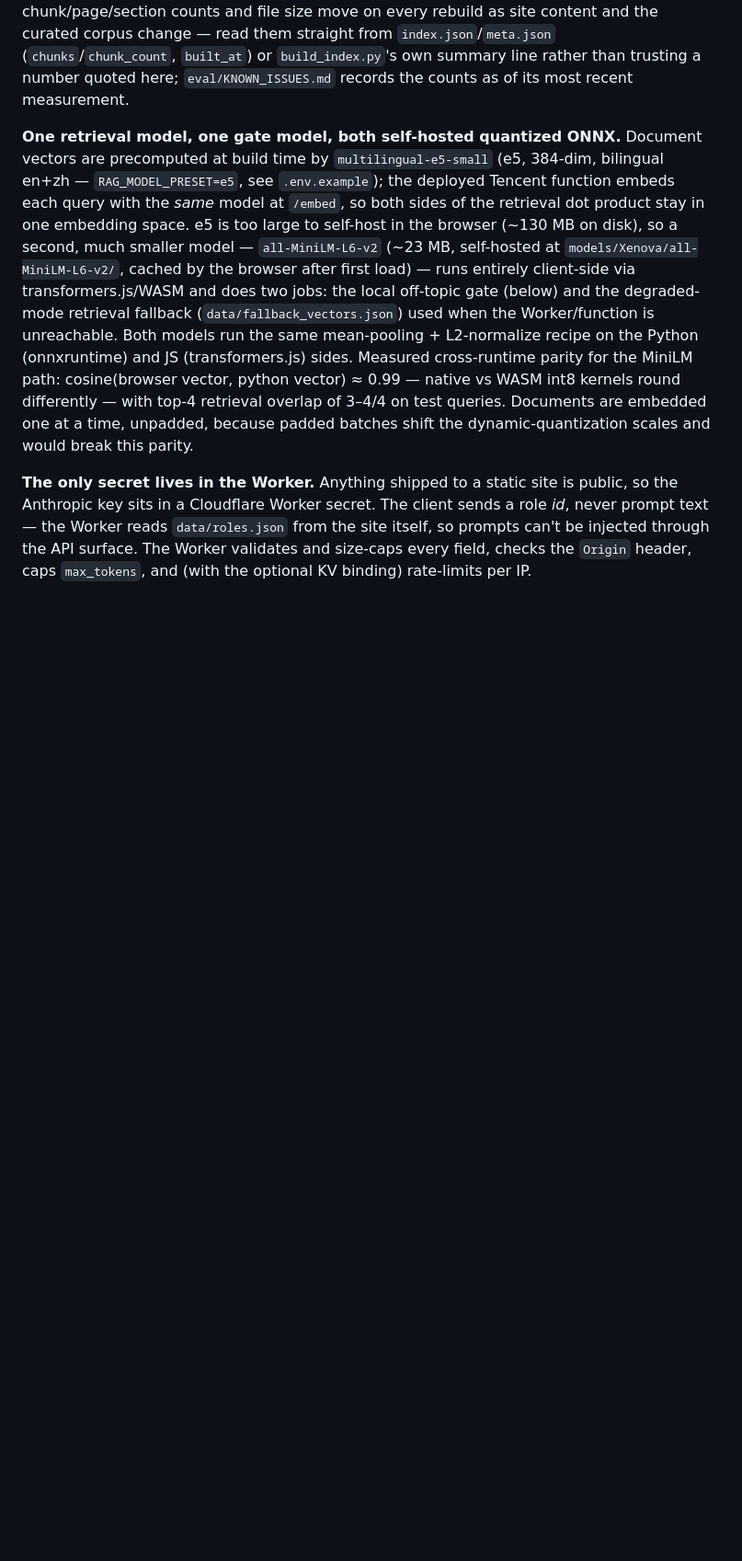
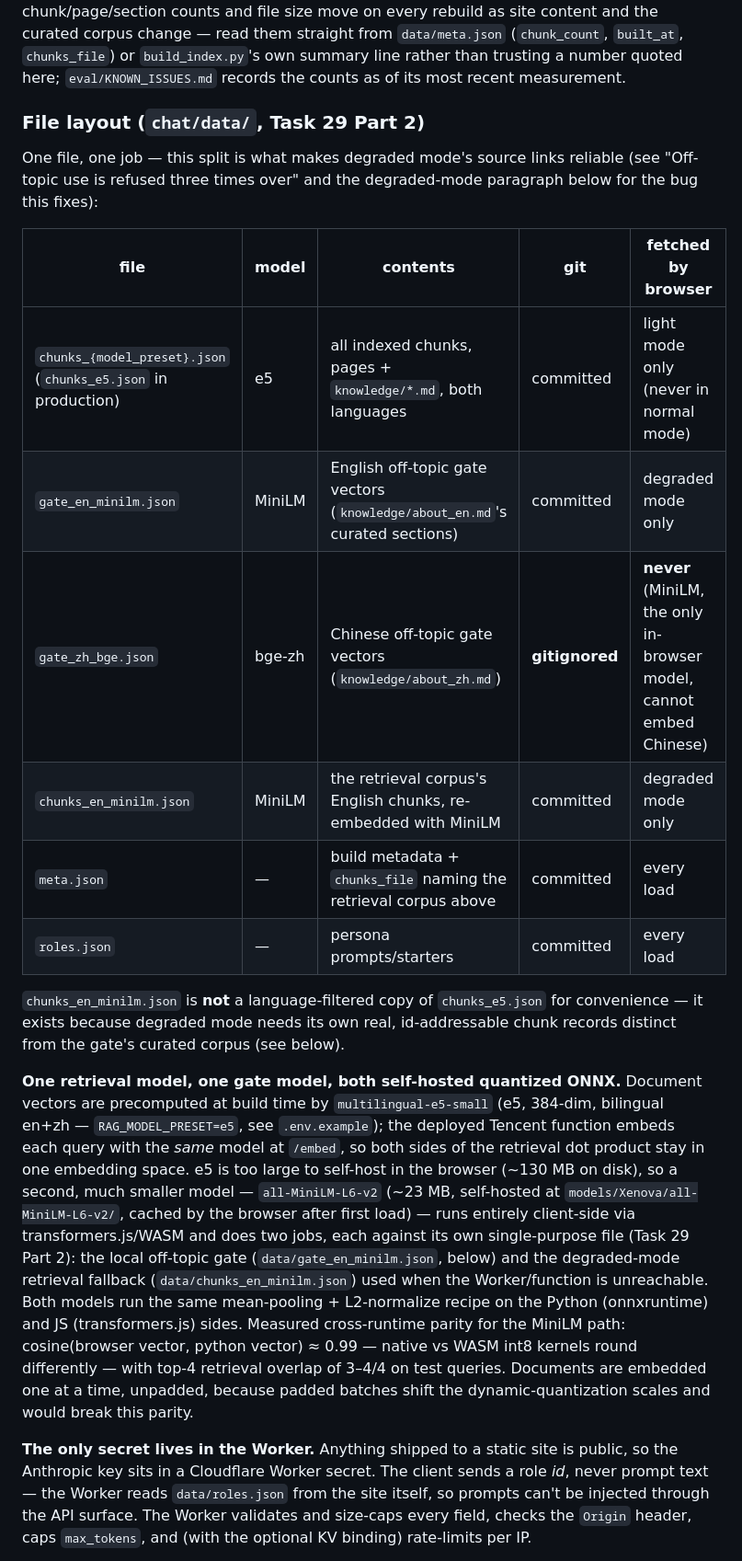
Before and after one commit to wyc79/wyc79.github.io, a Markdown page: chat/README.md, the part around one of its changes. Shown at 92% size. Rendered like a GitHub page; blank space fills up the shorter version.

```diff
--- a/chat/README.md
+++ b/chat/README.md
@@ -40,8 +41,28 @@ back in `/chat`'s response. Either way the retrieval layer stays inspectable (op
 DevTools, watch the scores, or read the function's logs). Exact chunk/page/section
 counts and file size move on every rebuild as site content and the curated corpus
-change — read them straight from `index.json`/`meta.json` (`chunks`/`chunk_count`,
-`built_at`) or `build_index.py`'s own summary line rather than trusting a number quoted
-here; `eval/KNOWN_ISSUES.md` records the counts as of its most recent measurement.
+change — read them straight from `data/meta.json` (`chunk_count`, `built_at`,
+`chunks_file`) or `build_index.py`'s own summary line rather than trusting a number
+quoted here; `eval/KNOWN_ISSUES.md` records the counts as of its most recent
+measurement.
+
+### File layout (`chat/data/`, Task 29 Part 2)
+
+One file, one job — this split is what makes degraded mode's source links reliable
+(see "Off-topic use is refused three times over" and the degraded-mode paragraph
+below for the bug this fixes):
+
+| file | model | contents | git | fetched by browser |
+|---|---|---|---|---|
+| `chunks_{model_preset}.json` (`chunks_e5.json` in production) | e5 | all indexed chunks, pages + `knowledge/*.md`, both languages | committed | light mode only (never in normal mode) |
+| `gate_en_minilm.json` | MiniLM | English off-topic gate vectors (`knowledge/about_en.md`'s curated sections) | committed | degraded mode only |
+| `gate_zh_bge.json` | bge-zh | Chinese off-topic gate vectors (`knowledge/about_zh.md`) | **gitignored** | **never** (MiniLM, the only in-browser model, cannot embed Chinese) |
+| `chunks_en_minilm.json` | MiniLM | the retrieval corpus's English chunks, re-embedded with MiniLM | committed | degraded mode only |
+| `meta.json` | — | build metadata + `chunks_file` naming the retrieval corpus above | committed | every load |
+| `roles.json` | — | persona prompts/starters | committed | every load |
+
+`chunks_en_minilm.json` is **not** a language-filtered copy of `chunks_e5.json` for
+convenience — it exists because degraded mode needs its own real, id-addressable
+chunk records distinct from the gate's curated corpus (see below).
 
 **One retrieval model, one gate model, both self-hosted quantized ONNX.** Document
 vectors are precomputed at build time by `multilingual-e5-small` (e5, 384-dim, bilingual
@@ -50,9 +71,10 @@ each query with the *same* model at `/embed`, so both sides of the retrieval dot
 stay in one embedding space. e5 is too large to self-host in the browser (~130 MB on
 disk), so a second, much smaller model — `all-MiniLM-L6-v2` (~23 MB, self-hosted at
 `models/Xenova/all-MiniLM-L6-v2/`, cached by the browser after first load) — runs
-entirely client-side via transformers.js/WASM and does two jobs: the local off-topic
-gate (below) and the degraded-mode retrieval fallback (`data/fallback_vectors.json`)
-used when the Worker/function is unreachable. Both models run the same mean-pooling +
+entirely client-side via transformers.js/WASM and does two jobs, each against its own
+single-purpose file (Task 29 Part 2): the local off-topic gate (`data/gate_en_minilm.json`,
+below) and the degraded-mode retrieval fallback (`data/chunks_en_minilm.json`) used when
+the Worker/function is unreachable. Both models run the same mean-pooling +
 L2-normalize recipe on the Python (onnxruntime) and JS (transformers.js) sides. Measured
 cross-runtime parity for the MiniLM path: cosine(browser vector, python vector) ≈ 0.99 —
 native vs WASM int8 kernels round differently — with top-4 retrieval overlap of 3–4/4 on
```
Also changed, not shown: other parts of chat/README.md (+78 -58 lines), chat/eval/KNOWN_ISSUES.md (+17 -0 lines), chat/eval/README.md (+23 -13 lines).
